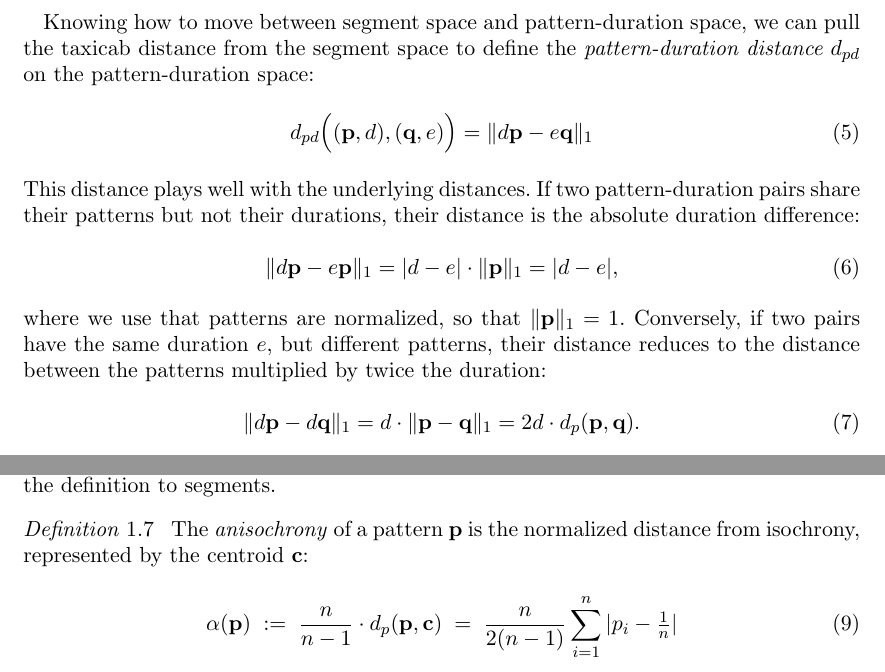
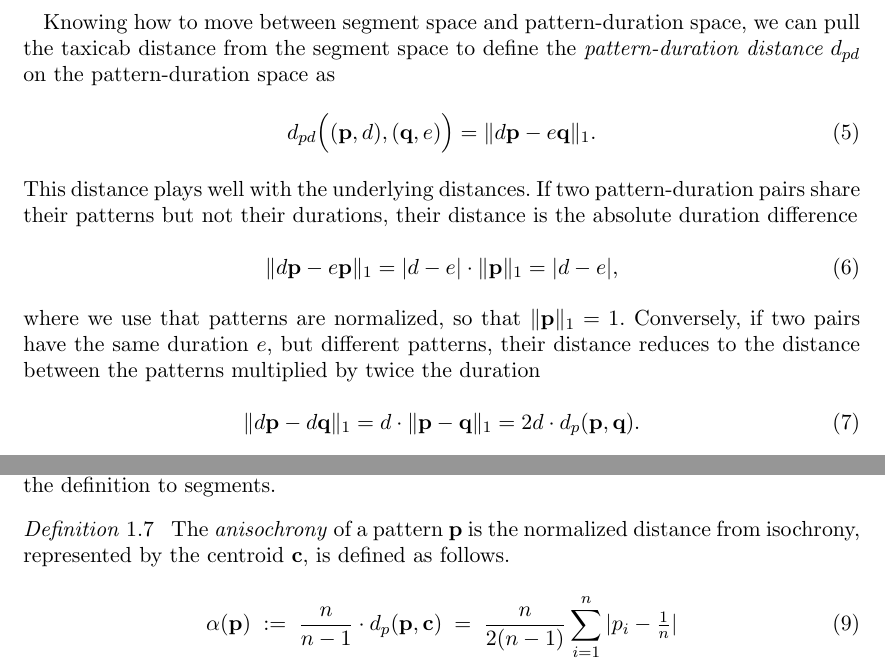
Before and after one commit to bacor/rhythmic-segment-analysis, a LaTeX document (tex/jmm-supplements/rsa-supplements.tex): two parts of pages 3 and 5 of 12, joined at a grey line, cut so that both start at the same text. Compiled offline with pdfLaTeX.

Commit message:
Punctuation before/around equations

```diff
--- a/tex/jmm-supplements/rsa-supplements.tex
+++ b/tex/jmm-supplements/rsa-supplements.tex
@@ -167,13 +167,13 @@ And so a pattern—a point on the simplex—specifies a direction as a point on
 In short, the pattern gives a direction and the duration is the radius.
 
 
-Knowing how to move between segment space and pattern-duration space, we can pull the taxicab distance from the segment space to define the \emph{pattern-duration distance $d_{pd}$} on the pattern-duration space:
+Knowing how to move between segment space and pattern-duration space, we can pull the taxicab distance from the segment space to define the \emph{pattern-duration distance $d_{pd}$} on the pattern-duration space as
 \begin{align}
   d_{pd}\Big((\vp, d), (\vq, e)\Big)
-  = \|d\vp - e\vq\|_1
+  = \|d\vp - e\vq\|_1.
 \end{align}
 This distance plays well with the underlying distances.
-If two pattern-duration pairs share their patterns but not their durations, their distance is the absolute duration difference:
+If two pattern-duration pairs share their patterns but not their durations, their distance is the absolute duration difference
 \begin{align}
   % d_{pd}\Big((\vp, d), (\vp, e)\Big)
   \|d\vp - e\vp\|_1
@@ -182,7 +182,7 @@ If two pattern-duration pairs share their patterns but not their durations, thei
   = |d-e|,
 \end{align}
 where we use that patterns are normalized, so that $\|\vp\|_1=1$.
-Conversely, if two pairs have the same duration $e$, but different patterns, their distance reduces to the distance between the patterns multiplied by twice the duration:
+Conversely, if two pairs have the same duration $e$, but different patterns, their distance reduces to the distance between the patterns multiplied by twice the duration
 \begin{align}
   % d_{pd}\Big((\vp, e), (\vq, e)\Big)
   \|d \vp - d \vq\|_1
@@ -289,7 +289,7 @@ Although we define it for patterns, we can naturally extend the definition to se
 
 
 \begin{definition}
-  The \emph{anisochrony} of a pattern $\vp$ is the normalized distance from isochrony, represented by the centroid $\vc$:
+  The \emph{anisochrony} of a pattern $\vp$ is the normalized distance from isochrony, represented by the centroid $\vc$, is defined as follows.
   \begin{align}
     \alpha(\vp)
     \; := \; \frac{n}{n-1} \cdot d_p(\vp, \vc)
```
Also changed, not shown: tex/jjm-paper/rsa-paper.tex (+2 -3 lines), tex/jjm-paper/rsa-paper.pdf, tex/jmm-supplements/rsa-supplements.tex (4 more changed lines), 1 other file.
